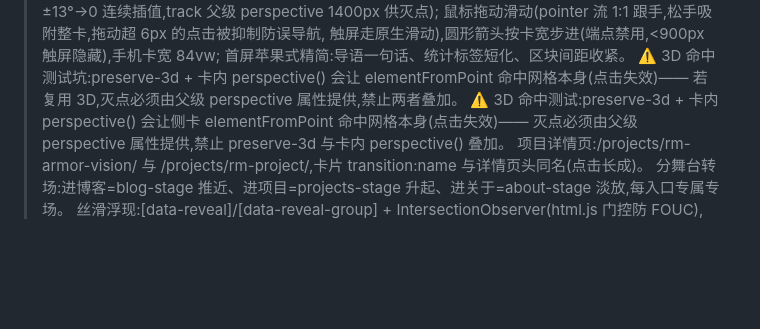
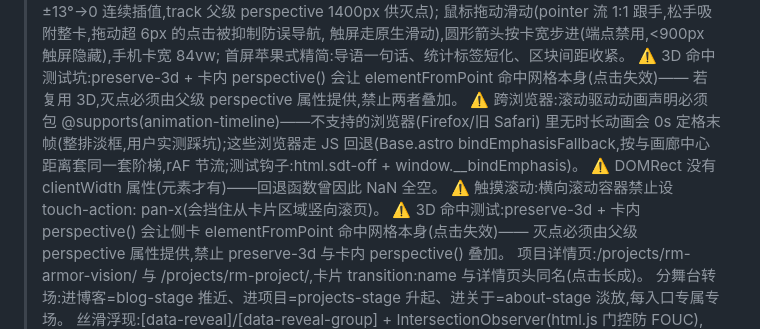
Before and after one commit to taozibb23/taozibb23.github.io, a Markdown page: AI_HANDOFF.md, the part around the change. GitHub-like rendering; blank space fills up the shorter version.

Commit message:
docs: AI_HANDOFF 补记跨浏览器兼容红线

```diff
--- a/AI_HANDOFF.md
+++ b/AI_HANDOFF.md
@@ -41,6 +41,11 @@ blog/
 > 首屏苹果式精简:导语一句话、统计标签短化、区块间距收紧。
 > ⚠️ 3D 命中测试坑:preserve-3d + 卡内 perspective() 会让 elementFromPoint 命中网格本身(点击失效)——
 > 若复用 3D,灭点必须由父级 perspective 属性提供,禁止两者叠加。
+> ⚠️ 跨浏览器:滚动驱动动画声明必须包 @supports(animation-timeline)——不支持的浏览器(Firefox/旧 Safari)
+> 里无时长动画会 0s 定格末帧(整排淡框,用户实测踩坑);这些浏览器走 JS 回退(Base.astro
+> bindEmphasisFallback,按与画廊中心距离套同一套阶梯,rAF 节流;测试钩子:html.sdt-off + window.__bindEmphasis)。
+> ⚠️ DOMRect 没有 clientWidth 属性(元素才有)——回退函数曾因此 NaN 全空。
+> ⚠️ 触摸滚动:横向滚动容器禁止设 touch-action: pan-x(会挡住从卡片区域竖向滚页)。
 > ⚠️ 3D 命中测试:preserve-3d + 卡内 perspective() 会让侧卡 elementFromPoint 命中网格本身(点击失效)——
 > 灭点必须由父级 perspective 属性提供,禁止 preserve-3d 与卡内 perspective() 叠加。
 > 项目详情页:/projects/rm-armor-vision/ 与 /projects/rm-project/,卡片 transition:name 与详情页头同名(点击长成)。
```
